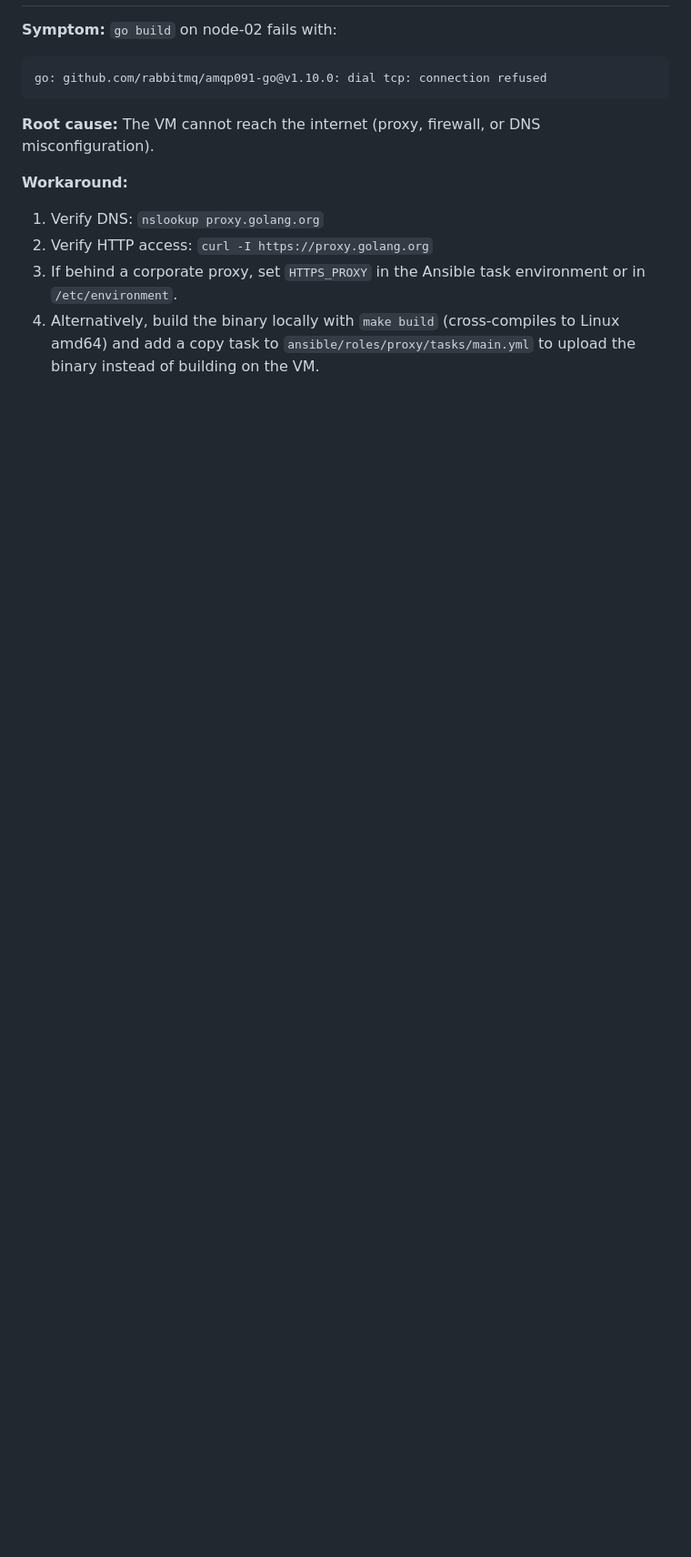
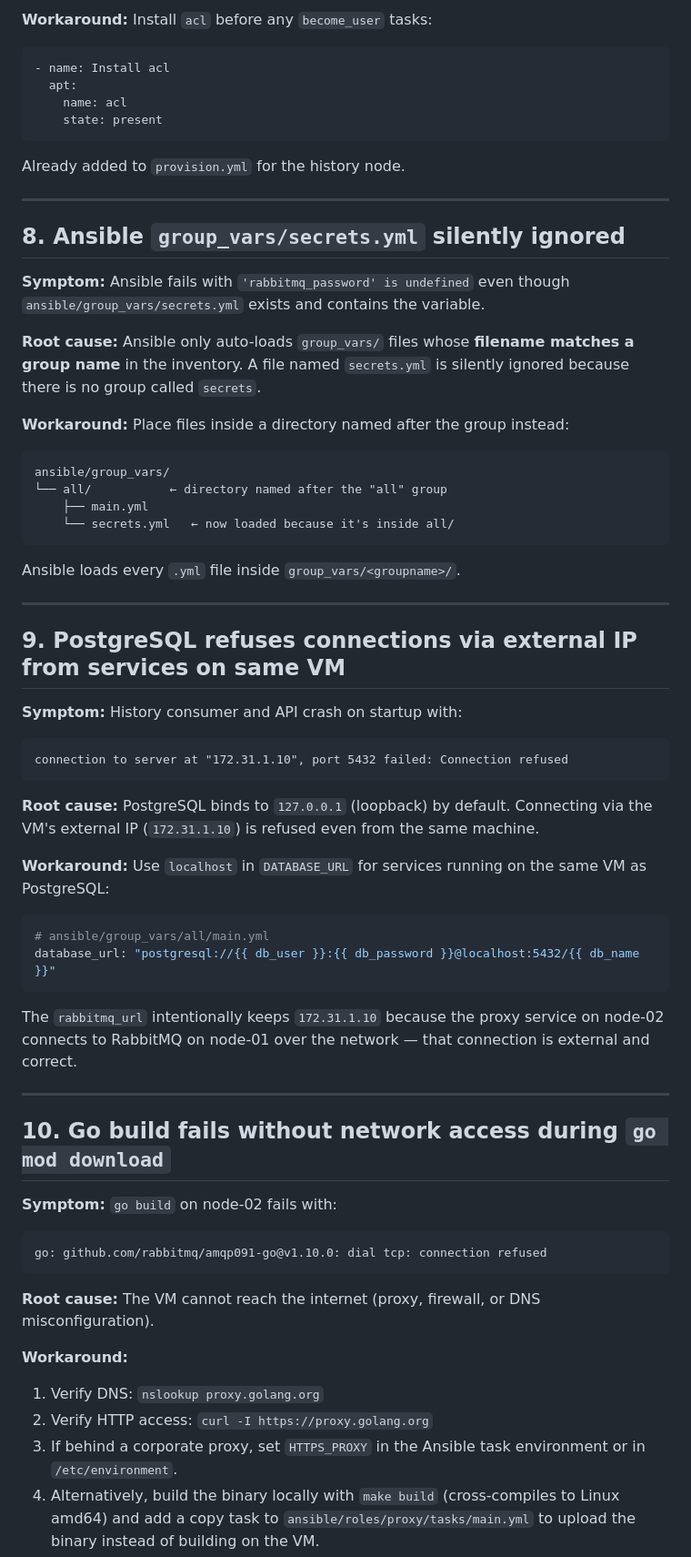
Before and after one commit to ua-academy-projects/coin-ops, a Markdown page: docs/blockers.md, the part around one of its changes. Shown at 91% size. Drawn GitHub-style; blank space fills up the shorter version.

````diff
--- a/docs/blockers.md
+++ b/docs/blockers.md
@@ -121,3 +193,53 @@ ansible-galaxy collection install community.rabbitmq
+**Workaround:** Install `acl` before any `become_user` tasks:
+```yaml
+- name: Install acl
+  apt:
+    name: acl
+    state: present
+```
+
+Already added to `provision.yml` for the history node.
+
+---
+
+## 8. Ansible `group_vars/secrets.yml` silently ignored
+
+**Symptom:** Ansible fails with `'rabbitmq_password' is undefined` even though `ansible/group_vars/secrets.yml` exists and contains the variable.
+
+**Root cause:** Ansible only auto-loads `group_vars/` files whose **filename matches a group name** in the inventory. A file named `secrets.yml` is silently ignored because there is no group called `secrets`.
+
+**Workaround:** Place files inside a directory named after the group instead:
+```
+ansible/group_vars/
+└── all/           ← directory named after the "all" group
+    ├── main.yml
+    └── secrets.yml   ← now loaded because it's inside all/
+```
+
+Ansible loads every `.yml` file inside `group_vars/<groupname>/`.
+
+---
+
+## 9. PostgreSQL refuses connections via external IP from services on same VM
+
+**Symptom:** History consumer and API crash on startup with:
+```
+connection to server at "172.31.1.10", port 5432 failed: Connection refused
+```
+
+**Root cause:** PostgreSQL binds to `127.0.0.1` (loopback) by default. Connecting via the VM's external IP (`172.31.1.10`) is refused even from the same machine.
+
+**Workaround:** Use `localhost` in `DATABASE_URL` for services running on the same VM as PostgreSQL:
+```yaml
+# ansible/group_vars/all/main.yml
+database_url: "postgresql://{{ db_user }}:{{ db_password }}@localhost:5432/{{ db_name }}"
+```
+
+The `rabbitmq_url` intentionally keeps `172.31.1.10` because the proxy service on node-02 connects to RabbitMQ on node-01 over the network — that connection is external and correct.
+
+---
+
+## 10. Go build fails without network access during `go mod download`
 
 **Symptom:** `go build` on node-02 fails with:
 ```
````
Also changed, not shown: other parts of docs/blockers.md (+73 -1 lines).
